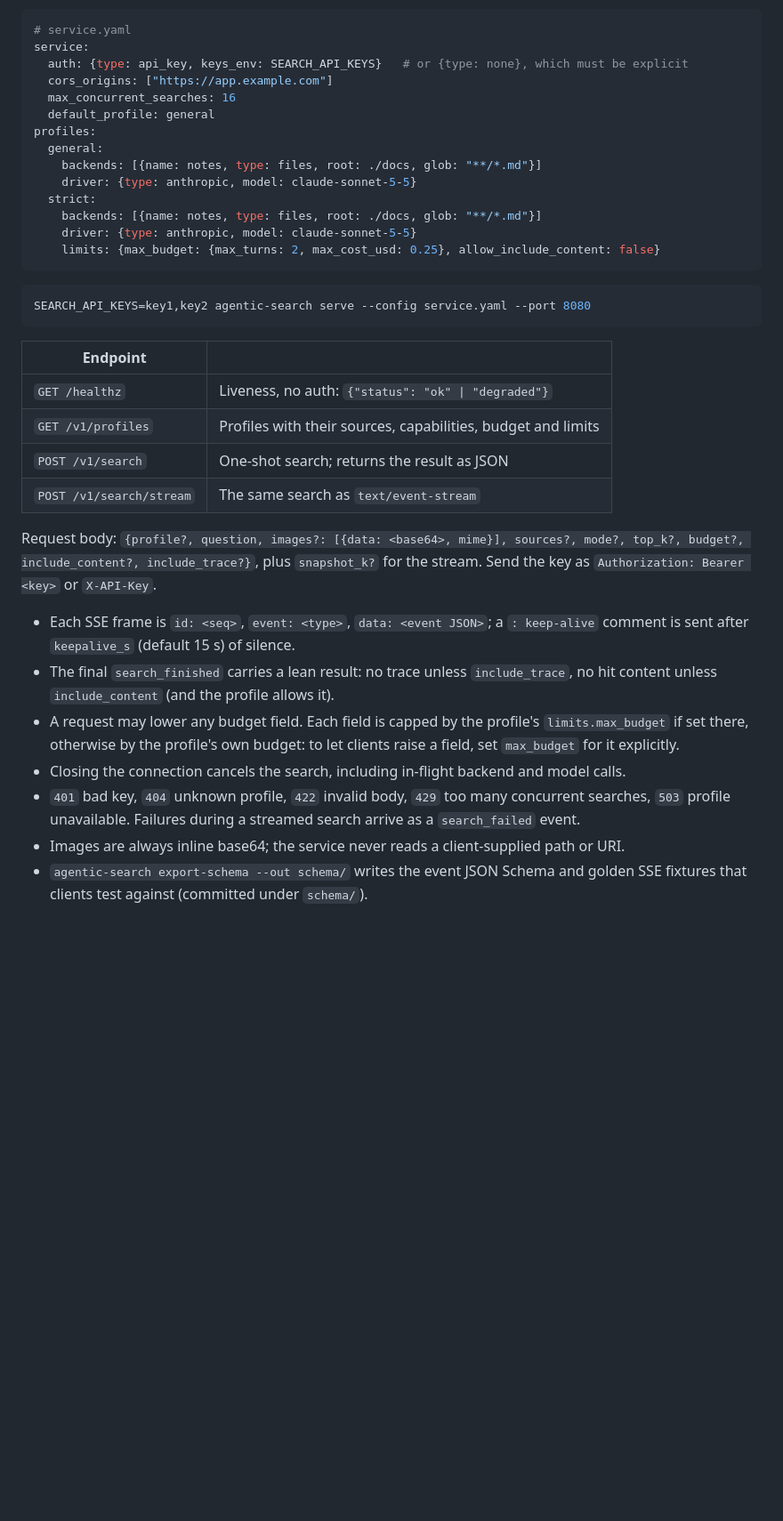
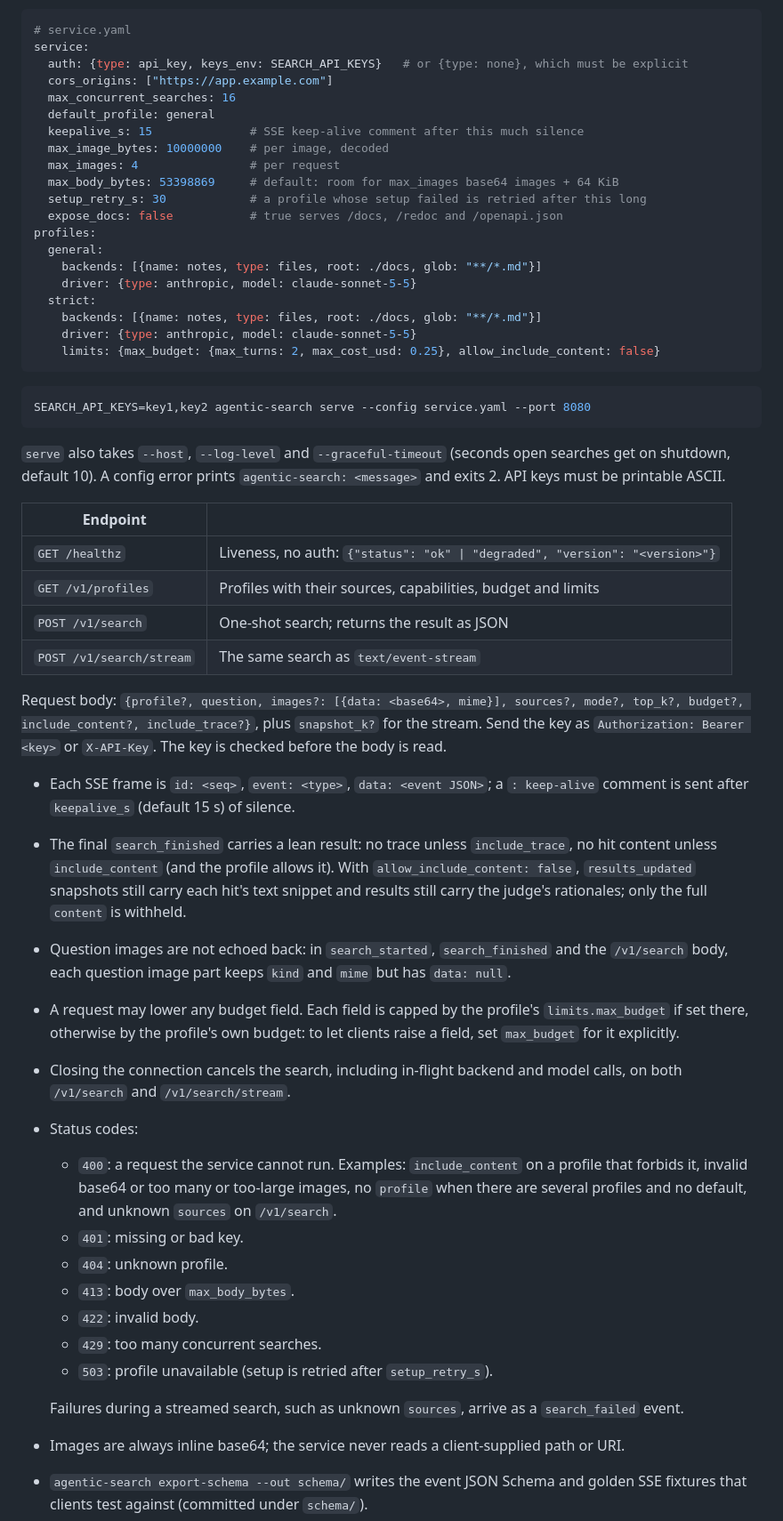
Before and after one commit to ajwallacemusic/agentic-search, a Markdown page: README.md, the part around the change. Shown at 89% size. Drawn GitHub-style; blank space fills up the shorter version.

Commit message:
docs: service README accuracy; defer Plan 5 final-review leftovers
Status list with 400/413 examples, healthz shape, full config example, no
question-image echo, budget ceiling default, snippets/rationales without
include_content, cancellation on both routes, serve flags.

Co-Authored-By: Claude Opus 5.5 <noreply@anthropic.com>

````diff
--- a/README.md
+++ b/README.md
@@ -86,6 +86,12 @@ service:
   cors_origins: ["https://app.example.com"]
   max_concurrent_searches: 16
   default_profile: general
+  keepalive_s: 15              # SSE keep-alive comment after this much silence
+  max_image_bytes: 10000000    # per image, decoded
+  max_images: 4                # per request
+  max_body_bytes: 53398869     # default: room for max_images base64 images + 64 KiB
+  setup_retry_s: 30            # a profile whose setup failed is retried after this long
+  expose_docs: false           # true serves /docs, /redoc and /openapi.json
 profiles:
   general:
     backends: [{name: notes, type: files, root: ./docs, glob: "**/*.md"}]
@@ -100,27 +106,47 @@ profiles:
 SEARCH_API_KEYS=key1,key2 agentic-search serve --config service.yaml --port 8080
 ```
 
+`serve` also takes `--host`, `--log-level` and `--graceful-timeout` (seconds open searches get
+on shutdown, default 10). A config error prints `agentic-search: <message>` and exits 2. API
+keys must be printable ASCII.
+
 | Endpoint | |
 |---|---|
-| `GET /healthz` | Liveness, no auth: `{"status": "ok" \| "degraded"}` |
+| `GET /healthz` | Liveness, no auth: `{"status": "ok" \| "degraded", "version": "<version>"}` |
 | `GET /v1/profiles` | Profiles with their sources, capabilities, budget and limits |
 | `POST /v1/search` | One-shot search; returns the result as JSON |
 | `POST /v1/search/stream` | The same search as `text/event-stream` |
 
 Request body: `{profile?, question, images?: [{data: <base64>, mime}], sources?, mode?, top_k?,
 budget?, include_content?, include_trace?}`, plus `snapshot_k?` for the stream. Send the key as
-`Authorization: Bearer <key>` or `X-API-Key`.
+`Authorization: Bearer <key>` or `X-API-Key`. The key is checked before the body is read.
 
 - Each SSE frame is `id: <seq>`, `event: <type>`, `data: <event JSON>`; a `: keep-alive`
   comment is sent after `keepalive_s` (default 15 s) of silence.
 - The final `search_finished` carries a lean result: no trace unless `include_trace`, no hit
-  content unless `include_content` (and the profile allows it).
+  content unless `include_content` (and the profile allows it). With
+  `allow_include_content: false`, `results_updated` snapshots still carry each hit's text
+  snippet and results still carry the judge's rationales; only the full `content` is withheld.
+- Question images are not echoed back: in `search_started`, `search_finished` and the
+  `/v1/search` body, each question image part keeps `kind` and `mime` but has `data: null`.
 - A request may lower any budget field. Each field is capped by the profile's
   `limits.max_budget` if set there, otherwise by the profile's own budget: to let clients raise
   a field, set `max_budget` for it explicitly.
-- Closing the connection cancels the search, including in-flight backend and model calls.
-- `401` bad key, `404` unknown profile, `422` invalid body, `429` too many concurrent searches,
-  `503` profile unavailable. Failures during a streamed search arrive as a `search_failed` event.
+- Closing the connection cancels the search, including in-flight backend and model calls, on
+  both `/v1/search` and `/v1/search/stream`.
+- Status codes:
+  - `400`: a request the service cannot run. Examples: `include_content` on a profile that
+    forbids it, invalid base64 or too many or too-large images, no `profile` when there are several
+    profiles and no default, and unknown `sources` on `/v1/search`.
+  - `401`: missing or bad key.
+  - `404`: unknown profile.
+  - `413`: body over `max_body_bytes`.
+  - `422`: invalid body.
+  - `429`: too many concurrent searches.
+  - `503`: profile unavailable (setup is retried after `setup_retry_s`).
+
+  Failures during a streamed search, such as unknown `sources`, arrive as a `search_failed`
+  event.
 - Images are always inline base64; the service never reads a client-supplied path or URI.
 - `agentic-search export-schema --out schema/` writes the event JSON Schema and golden SSE
   fixtures that clients test against (committed under `schema/`).
````
Also changed, not shown: 1 other file.
